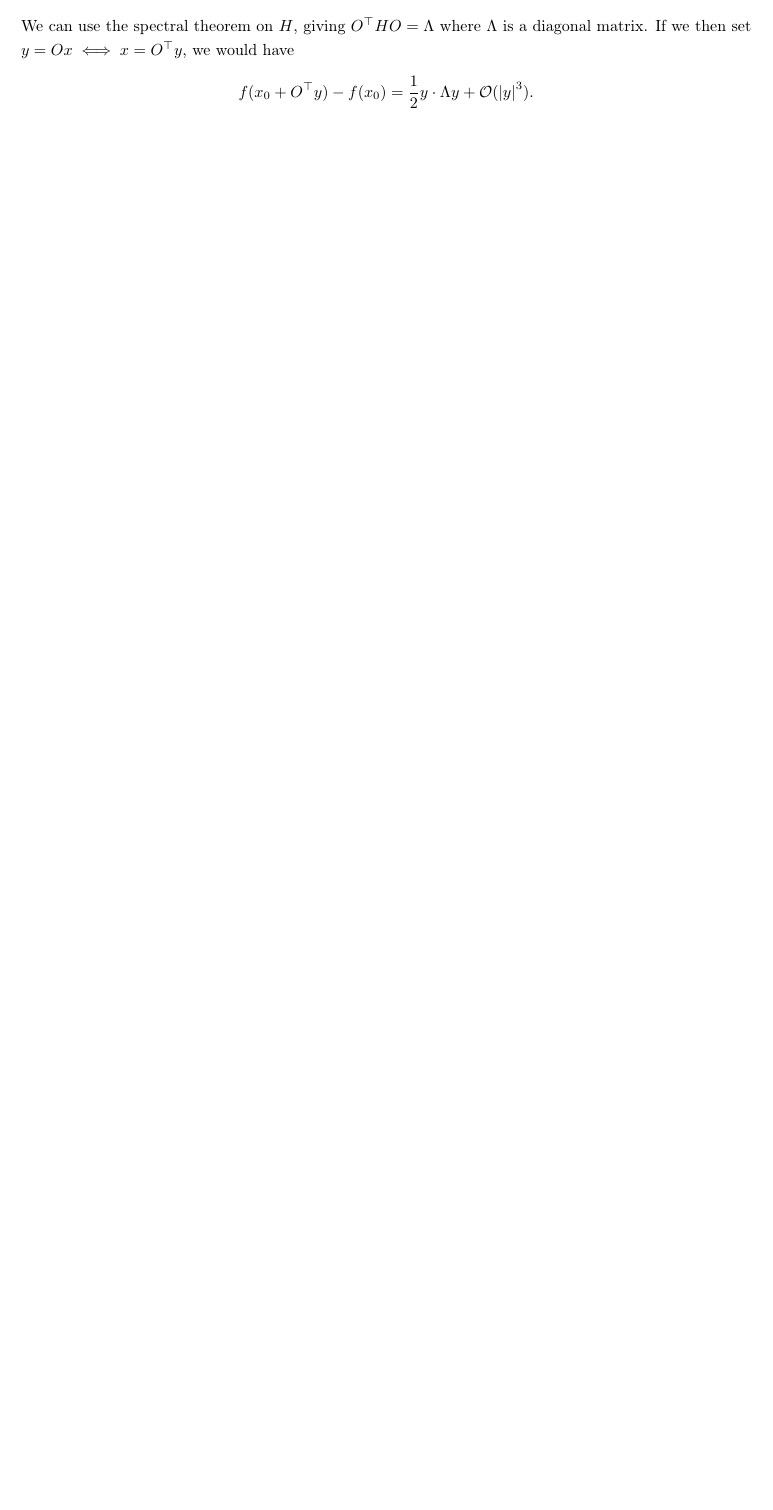
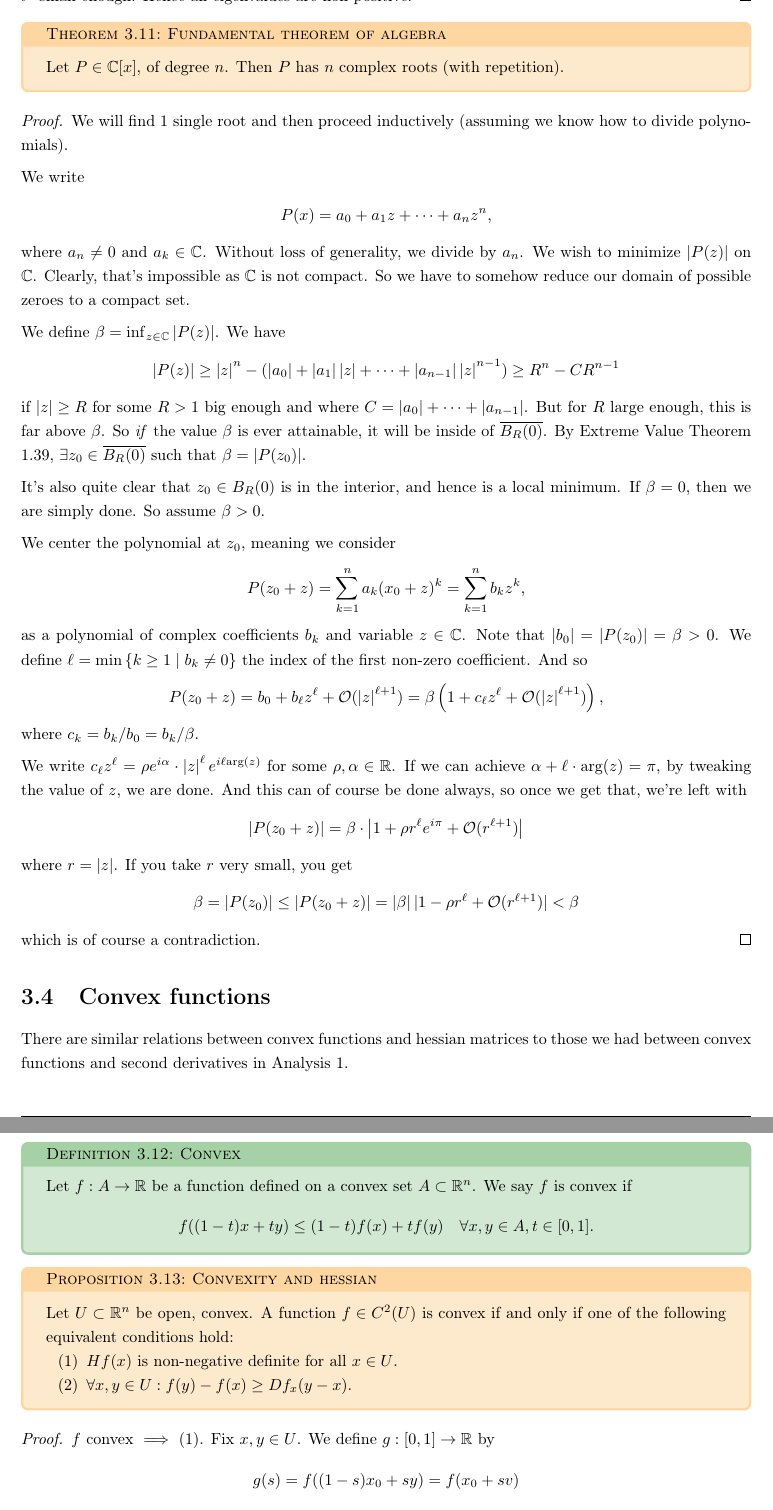
Before and after one commit to kurciqs/ETHZ-FS26-Analysis-2-Notes, a LaTeX thesis (analysis_2.tex, which reads lectures/lec13.tex, lectures/lec14.tex): part of page 38 of 38 before the commit and two parts of pages 39 and 40 of 40 after it, the two joined at a grey line, cut at the place of the change, the shorter picture padded with empty space. Compiled offline with pdfLaTeX.

Commit message:
new stuff every day wow!

```diff
--- a/lectures/lec13.tex
+++ b/lectures/lec13.tex
@@ -85,8 +77,0 @@ Now we will expand the Taylor series up to order $2$ to get more information abo
-        f(x_{0} + x) - f(x_{0}) = \frac{1}{2} x \cdot Hf(x_{0})x + \mathcal{O}(\left| x \right|^{3}).
-    \end{align*}
-    We can use the spectral theorem on $H$, giving $O^\top H O = \Lambda$ where $\Lambda$ is a diagonal matrix. If we then set $y = O x \iff x = O^\top y$, we would have
-    \begin{align*}
-        f(x_{0} + O^\top y) - f(x_{0}) = \frac{1}{2} y \cdot \Lambda y + \mathcal{O}(\left| y \right|^{3}).
-    \end{align*}
-    By minimality, $\frac{1}{2} y \cdot \Lambda y \geq 0$ once $y$ is sufficiently close to $x_{0}$, which proves that all eigenvalues of $\Lambda$ are non-negative, which one can check is equivalent to $Hf(x)$ being non-negative definite. (Will we circle back to this or is this supposed to be the proof?)
-\end{proof}
--- /dev/null
+++ b/lectures/lec14.tex
@@ -0,0 +47,65 @@
+\begin{theorem}[Fundamental theorem of algebra]\label{thm:algebra}
+	Let $P \in \mathbb{C}[x]$, of degree $n$. Then $P$ has $n$ complex roots (with repetition).
+\end{theorem}
+\begin{proof}
+	We will find $1$ single root and then proceed inductively (assuming we know how to divide polynomials).
+
+	We write
+	\begin{align*}
+		P(x) = a_{0} + a_{1} z + \dots + a_{n} z^{n},
+	\end{align*}
+	where $a_{n} \neq 0$ and $a_{k} \in \mathbb{C}$. Without loss of generality, we divide by $a_{n}$. We wish to minimize $\left| P(z) \right|$ on $\mathbb{C}$. Clearly, that's impossible as $\mathbb{C}$ is not compact. So we have to somehow reduce our domain of possible zeroes to a compact set.
+
+	We define $\beta = \inf_{z \in \mathbb{C}} \left| P(z) \right|$. We have
+	\begin{align*}
+		\left| P(z) \right| \geq \left| z \right|^{n} - (\left| a_{0} \right| + \left| a_{1} \right|\left| z \right| + \dots + \left| a_{n-1} \right|\left| z \right|^{n-1}) \geq R^{n} - C R^{n-1}
+	\end{align*}
+	if $\left| z \right| \geq R$ for some $R > 1$ big enough and where $C = \left| a_{0} \right| + \dots + \left| a_{n-1} \right|$. But for $R$ large enough, this is far above $\beta $. So \textit{if} the value $\beta $ is ever attainable, it will be inside of $\overline{ B_{R}(0)} $. By Extreme Value Theorem \ref{thm:extreme_val_theorem}, $\exists z_{0} \in \overline{ B_{R}(0) }$ such that $\beta = \left| P(z_{0}) \right|$.
+
+    It's also quite clear that $z_{0} \in B_{R}(0)$ is in the interior, and hence is a local minimum. If $\beta = 0$, then we are simply done. So assume $\beta > 0$.
+
+    We center the polynomial at $z_{0}$, meaning we consider
+    \begin{align*}
+        P(z_{0} + z) = \sum_{k=1}^{n} a_{k}(x_{0}+z)^{k} = \sum_{k=1}^{n} b_{k}z^{k},
+    \end{align*}
+    as a polynomial of complex coefficients $b_{k}$ and variable $z \in \mathbb{C}$. Note that $\left| b_{0} \right| = \left| P(z_{0}) \right| = \beta > 0$. We define $\ell = \min\left\{ k \geq 1 \mid b_{k} \neq 0 \right\}$ the index of the first non-zero coefficient. And so
+    \begin{align*}
+        P(z_{0} + z) = b_{0} + b_{\ell}z^{\ell} + \mathcal{O}(\left| z \right|^{\ell+1}) = \beta \left(1 + c_{\ell} z^{\ell} + \mathcal{O}(\left| z \right|^{\ell+1}) \right),
+    \end{align*}
+    where $c_{k} = b_{k} / b_{0} = b_{k} / \beta$.
+
+    We write $c_{\ell}z^{\ell} = \rho e^{i\alpha } \cdot \left| z \right|^{\ell} e^{i \ell \text{arg}(z)}$ for some $\rho, \alpha \in \mathbb{R}$. If we can achieve $\alpha + \ell \cdot \text{arg}(z) = \pi$, by tweaking the value of $z$, we are done. And this can of course be done always, so once we get that, we're left with
+    \begin{align*}
+        \left| P(z_{0} + z) \right| = \beta \cdot \left| 1 + \rho r^{\ell} e^{ i \pi } + \mathcal{O}(r^{\ell+1}) \right|
+    \end{align*}
+    where $r = \left| z \right|$. If you take $r$ very small, you get
+    \begin{align*}
+        \beta = \left| P(z_{0}) \right| \leq \left| P(z_{0} + z) \right| = \left| \beta \right||1 - \rho r^{\ell} + \mathcal{O} (r^{\ell + 1})| < \beta
+    \end{align*}
+    which is of course a contradiction.
+\end{proof}
+
+\section{Convex functions}
+
+There are similar relations between convex functions and hessian matrices to those we had between convex functions and second derivatives in Analysis 1.
+
+\begin{definition}[Convex]\label{def:convex-f}
+    Let $f: A \to \mathbb{R}$ be a function defined on a convex set $A \subset \mathbb{R}^{n}$. We say $f$ is convex if
+    \begin{align*}
+        f((1-t)x + t y) \leq (1-t)f(x) + t f(y) \quad  \forall x,y \in A, t \in [0,1].
+    \end{align*}
+\end{definition}
+
+\begin{prop}[Convexity and hessian]\label{prop:convex-hessian}
+    Let $U \subset \mathbb{R}^{n}$ be open, convex. A function $f \in C^{2}(U)$ is convex if and only if one of the following equivalent conditions hold:
+    \begin{enumerate}
+        \item $Hf(x)$ is non-negative definite for all $x \in U$.
+        \item $\forall x,y \in U: f(y) - f(x) \geq Df_{x}(y-x)$.
+    \end{enumerate}
+\end{prop}
+\begin{proof}
+    $f$ convex $\implies$ (1). Fix $x,y \in U$. We define $g: [0,1] \to \mathbb{R}$ by
+    \begin{align*}
+        g(s) = f((1-s)x_{0} + sy) = f(x_{0} + sv)
+    \end{align*}
+    for $v = y-x$, which is a convex function of one variable. Since $g \in C^{2}([0,1])$, we get that $g'' \geq 0$. By the same computation as in the Taylor Theorem
```
Also changed, not shown: analysis_2.tex (+1 -0 lines), lectures/lec9.tex (+1 -1 lines), analysis_2.pdf, lectures/lec13.tex (9 more changed lines), lectures/lec14.tex (53 more changed lines).
